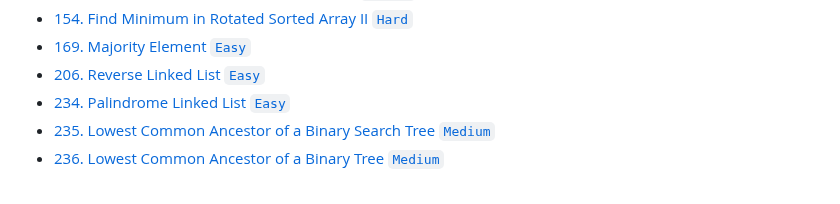
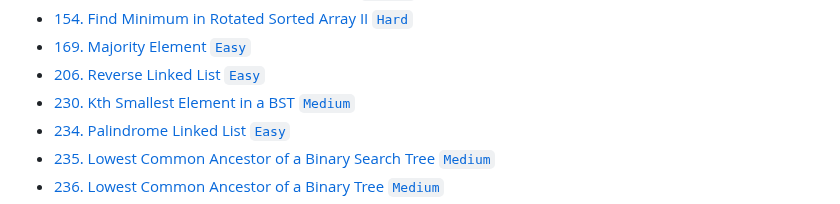
Before and after one commit to dandelion-huang/typescript-leetcode, a Markdown page: README.md, the part around the change. Drawn GitHub-style.

Commit message:
docs: ✏️ update README.md for leetcode 230

```diff
--- a/README.md
+++ b/README.md
@@ -44,6 +44,7 @@ Solving Leetcode problems with TypeScript.
 -   [154. Find Minimum in Rotated Sorted Array II `Hard`](./src/0001-1000/154/findMin.ts)
 -   [169. Majority Element `Easy`](./src/0001-1000/169/majorityElement.ts)
 -   [206. Reverse Linked List `Easy`](./src/0001-1000/206/reverseList.ts)
+-   [230. Kth Smallest Element in a BST `Medium`](./src/0001-1000/230/kthSmallest.ts)
 -   [234. Palindrome Linked List `Easy`](./src/0001-1000/234/isPalindrome.ts)
 -   [235. Lowest Common Ancestor of a Binary Search Tree `Medium`](./src/0001-1000/235/lowestCommonAncestor.ts)
 -   [236. Lowest Common Ancestor of a Binary Tree `Medium`](./src/0001-1000/236/lowestCommonAncestor.ts)
```
